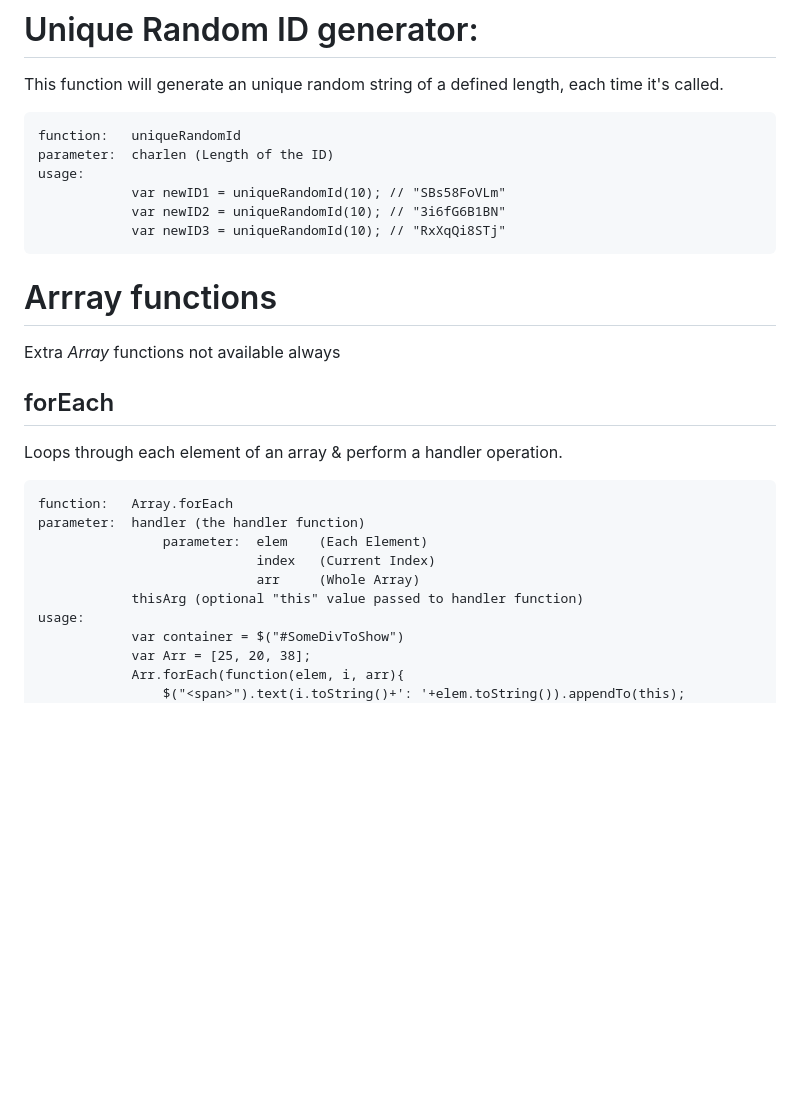
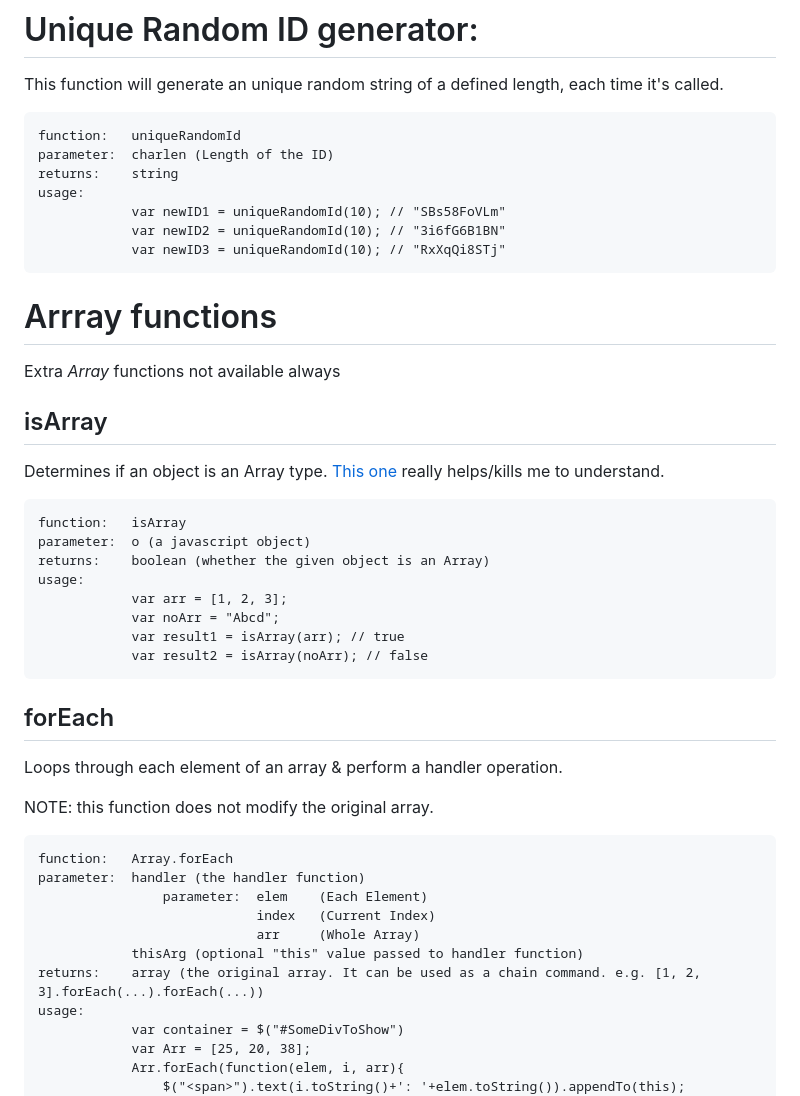
Before and after one commit to turn-a-round/javascript-helper, a Markdown page: README.md, the part around the change printed below. Drawn GitHub-style; blank space fills up the shorter version.

```diff
--- a/README.md
+++ b/README.md
@@ -16,6 +37,7 @@ This function will generate an unique random string of a defined length, each ti
 
     function:   uniqueRandomId
     parameter:  charlen (Length of the ID)
+    returns:    string
     usage:
                 var newID1 = uniqueRandomId(10); // "SBs58FoVLm"
                 var newID2 = uniqueRandomId(10); // "3i6fG6B1BN"
@@ -24,8 +46,22 @@ This function will generate an unique random string of a defined length, each ti
 # Arrray functions
 Extra *Array* functions not available always
 
+## isArray
+Determines if an object is an Array type. [This one](http://perfectionkills.com/instanceof-considered-harmful-or-how-to-write-a-robust-isarray/) really helps/kills me to understand.
+
+    function:   isArray
+    parameter:  o (a javascript object)
+    returns:    boolean (whether the given object is an Array)
+    usage:
+                var arr = [1, 2, 3];
+                var noArr = "Abcd";
+                var result1 = isArray(arr); // true
+                var result2 = isArray(noArr); // false
+
 ## forEach
 Loops through each element of an array & perform a handler operation.
+
+NOTE: this function does not modify the original array.
 
     function:   Array.forEach
     parameter:  handler (the handler function)
@@ -33,6 +69,7 @@ Loops through each element of an array & perform a handler operation.
                                 index   (Current Index)
                                 arr     (Whole Array)
                 thisArg (optional "this" value passed to handler function)
+    returns:    array (the original array. It can be used as a chain command. e.g. [1, 2, 3].forEach(...).forEach(...))
     usage:
                 var container = $("#SomeDivToShow")
                 var Arr = [25, 20, 38];
```
Also changed, not shown: other parts of README.md (+64 -1 lines), images/array_filter.png (added), 1 other file.
